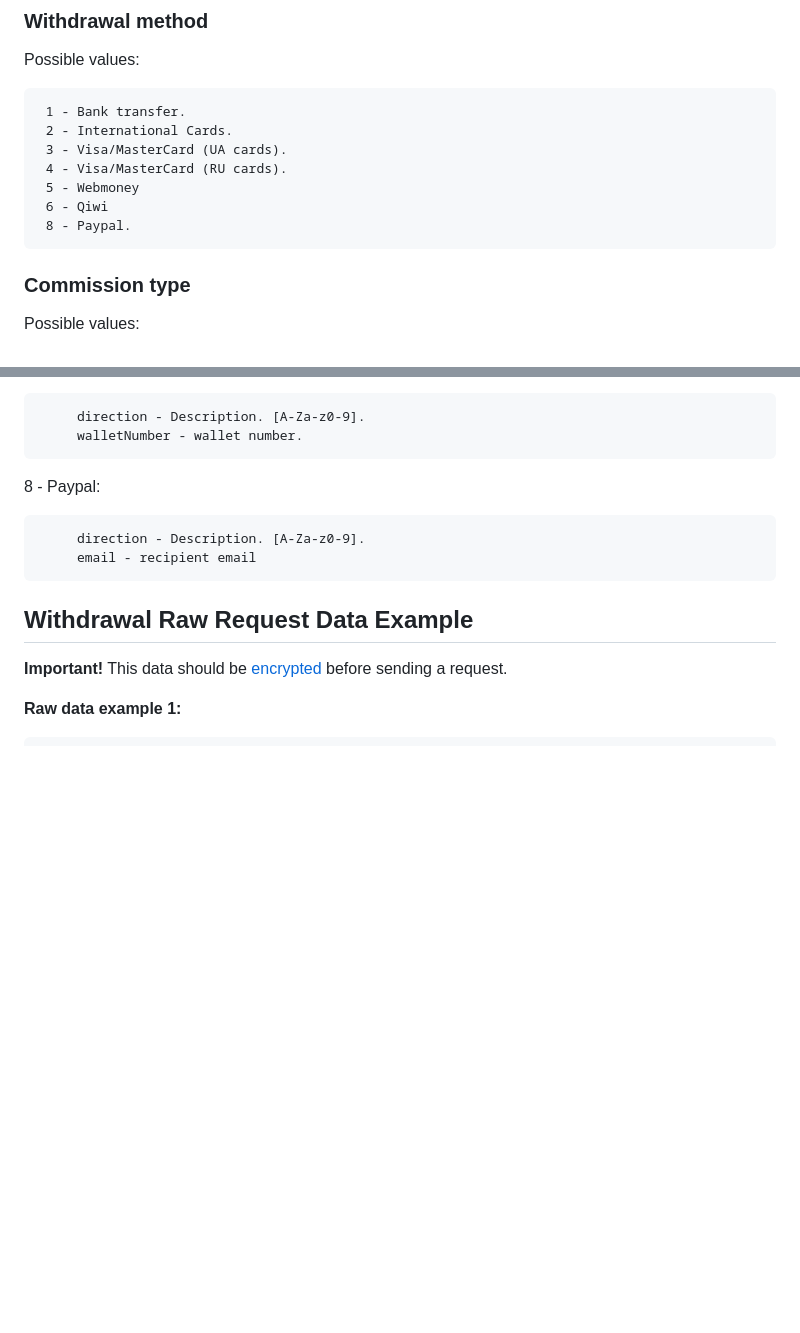
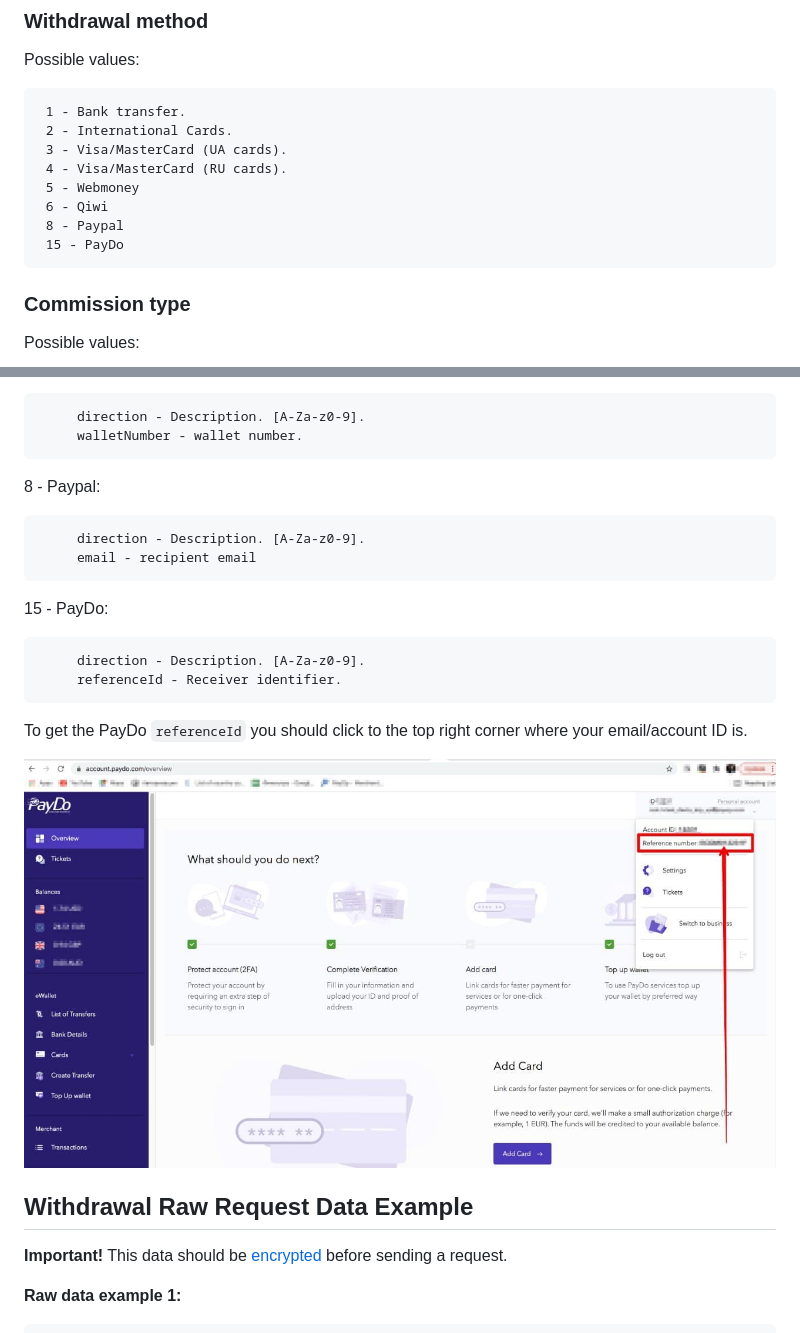
Before and after one commit to Payop/payop-api-doc, a Markdown page: Withdrawal/massWithdrawal.md, 2 parts joined by grey strips. Drawn GitHub-style; pictures changed too: images/paydo-reference-id.jpg (added); blank space fills up the shorter version.

Commit message:
Merge pull request #68
* PayDo withdraw

* PayDo withdraw referenceId

````diff
--- a/Withdrawal/massWithdrawal.md
+++ b/Withdrawal/massWithdrawal.md
@@ -46,7 +46,8 @@ Possible values:
      4 - Visa/MasterCard (RU cards).
      5 - Webmoney
      6 - Qiwi
-     8 - Paypal.
+     8 - Paypal
+     15 - PayDo
 
 ### Commission type
 
@@ -142,6 +143,16 @@ Here is the list of possible methods with appropriate structure descriptions (al
      email - recipient email
 ```
 
+15 - PayDo:
+```
+     direction - Description. [A-Za-z0-9].
+     referenceId - Receiver identifier.
+```
+
+To get the PayDo `referenceId` you should click to the top right corner where your email/account ID is.
+
+![](../images/paydo-reference-id.jpg "PayDo referenceID")
+
 ## Withdrawal Raw Request Data Example
 
 **Important!** This data should be [encrypted](withdrawal.md#request-payload-encryptdecrypt) before sending a request.
````
